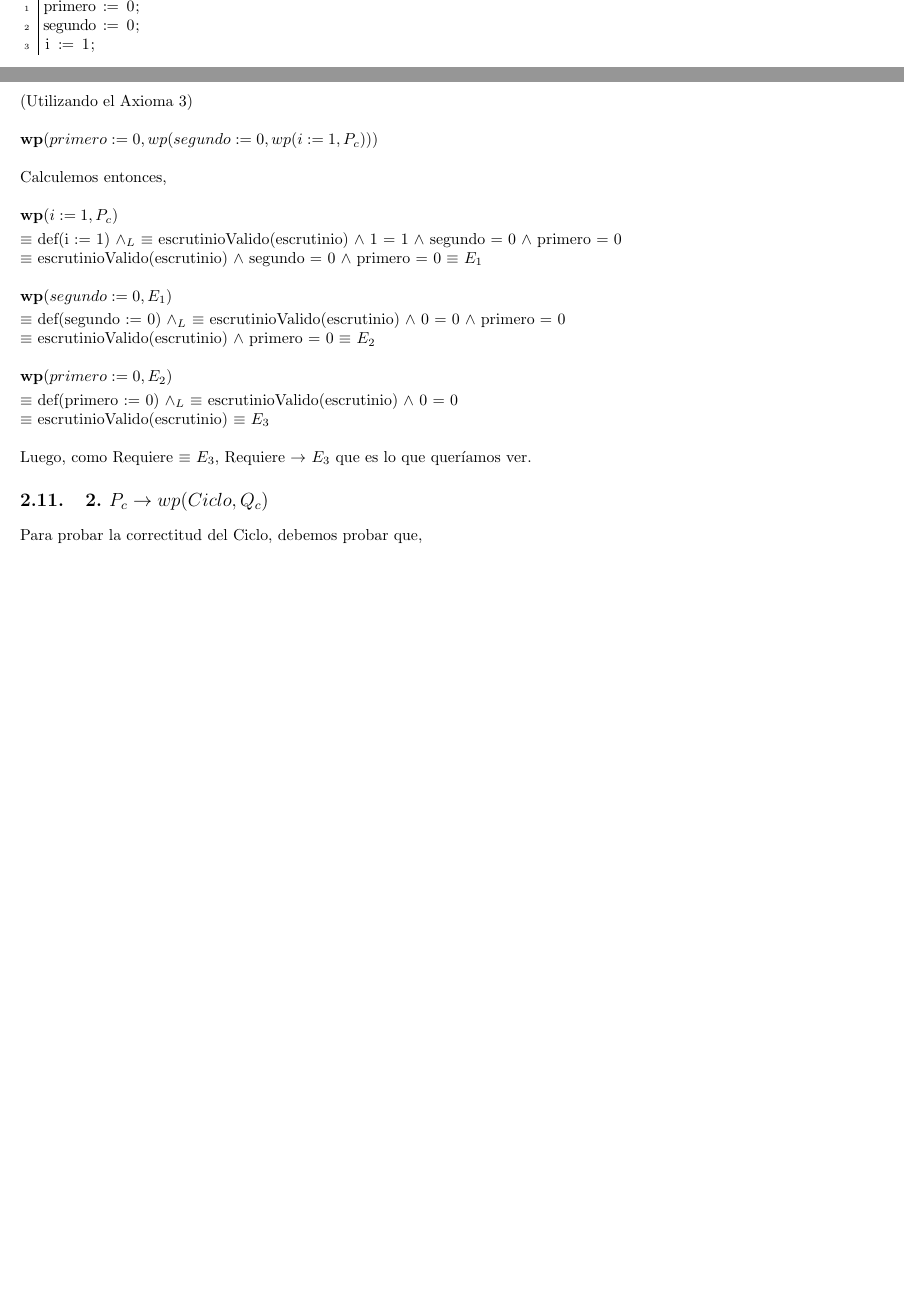
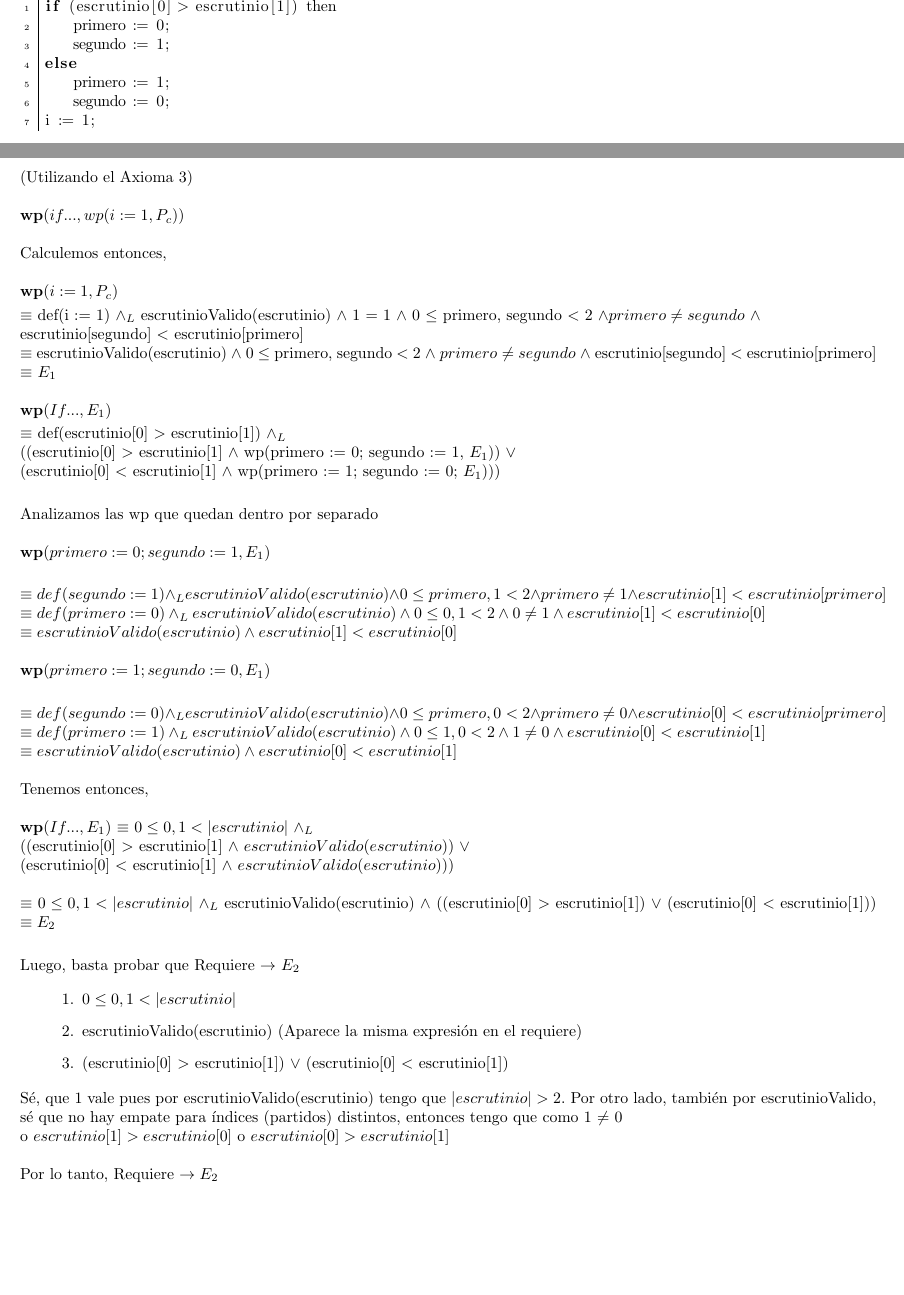
Before and after one commit to Lolistone/AED-TP1, a LaTeX document (TP1.tex): two parts of pages 11 and 12 of 17 before the commit and two parts of pages 11 and 12 of 18 after it, joined at a grey line, cut at the place of the change, the shorter picture padded with empty space. Compiled offline with pdfLaTeX.

Commit message:
correcciones

```diff
--- a/TP1.tex
+++ b/TP1.tex
@@ -508,8 +512,12 @@ Ahora, como en el ejercicio anterior para probar que el algoritmo propuesto es c
 
 $S_1$
 	\begin{lstlisting}[caption={},label=code:for]
-primero := 0;
-segundo := 0;
+if (escrutinio[0] > escrutinio[1]) then
+	primero := 0;
+	segundo := 1;
+else
+	primero := 1;
+	segundo := 0;
 i := 1;
 	\end{lstlisting}
 
@@ -576,27 +584,58 @@ $\textbf{Fv}= |escrutinio| - i $ \\
 
 \noindent Primero calculo \textbf{wp($S_1$, $P_c$)} \\
 
-\noindent \textbf{wp$(primero := 0 ;segundo := 0 ;i:= 1, P_c)$} \\
+\noindent \textbf{wp$(If ...; i := 1, P_c)$} \\
 
 \noindent (Utilizando el Axioma 3)\\
 
-\noindent \textbf{wp$(primero := 0, wp(segundo := 0, wp(i:=1, P_c)))$}\\
+\noindent \textbf{wp$(if ..., wp(i:=1, P_c))$}\\
 
 \noindent Calculemos entonces, \\
 
 \noindent \textbf{wp$(i:=1, P_c)$} \vspace{0.1cm} \\
-\noindent $\equiv$ def(i := 1) $\yLuego$ $\equiv$ escrutinioValido(escrutinio) $\land$ 1 = 1 $\land$ segundo = 0 $\land$ primero = 0 \\
-\noindent $\equiv$ escrutinioValido(escrutinio) $\land$ segundo = 0 $\land$ primero = 0 $\equiv$ $E_1$ \\
+\noindent $\equiv$ def(i := 1) $\yLuego$  escrutinioValido(escrutinio) $\land$ 1 = 1 $\land$ 0 $\leq$ primero, segundo $<$ 2 $\land  primero \neq segundo$ $\land$ \\ escrutinio[segundo] $<$ escrutinio[primero] \\
+\noindent $\equiv$ escrutinioValido(escrutinio) $\land$ 0 $\leq$ primero, segundo $<$ 2 $\land$  $primero \neq segundo$ $\land$ escrutinio[segundo] $<$ escrutinio[primero]  $\equiv$ $E_1$ \\
 
-\noindent \textbf{wp$(segundo :=0, E_1)$} \vspace{0.1cm} \\
-\noindent $\equiv$ def(segundo := 0) $\yLuego$ $\equiv$ escrutinioValido(escrutinio) $\land$ 0 = 0 $\land$ primero = 0 \\
-\noindent $\equiv$ escrutinioValido(escrutinio) $\land$ primero = 0 $\equiv$ $E_2$ \\
+\noindent \textbf{wp$(If... , E_1)$} \vspace{0.1cm} \\
+\noindent $\equiv$ def(escrutinio[0] $>$ escrutinio[1]) $\yLuego$ \\  ((escrutinio[0] $>$ escrutinio[1]  $\land$ wp(primero := 0; segundo := 1, $E_1$)) $\lor$ \\
+(escrutinio[0] $<$ escrutinio[1] $\land$ wp(primero := 1; segundo := 0; $E_1$)))  \vspace{0.1cm} \\
 
-\noindent \textbf{wp$(primero :=0, E_2)$} \vspace{0.1cm} \\
-\noindent $\equiv$ def(primero := 0) $\yLuego$ $\equiv$ escrutinioValido(escrutinio) $\land$ 0 = 0\\
-\noindent $\equiv$ escrutinioValido(escrutinio) $\equiv$ $E_3$ \\
+\noindent Analizamos las wp que quedan dentro por separado \\
 
-\noindent Luego, como Requiere $\equiv$ $E_3$, Requiere $\rightarrow$ $E_3$ que es lo que queríamos ver.
+\noindent \textbf{wp$(primero := 0; segundo := 1, E_1)$} \vspace{0.1cm} \\
+
+\noindent $\equiv def(segundo := 1) \yLuego escrutinioValido(escrutinio) \land 0 \leq primero, 1 < 2 \land primero \neq 1 \land escrutinio[1] < escrutinio[primero] $ \\
+\noindent $\equiv def(primero := 0) \yLuego escrutinioValido(escrutinio) \land 0 \leq 0, 1 < 2 \land 0 \neq 1 \land escrutinio[1] < escrutinio[0] $ \\
+\noindent $\equiv escrutinioValido(escrutinio) \land escrutinio[1] < escrutinio[0] $ \\
+
+ \noindent \textbf{wp$(primero := 1; segundo := 0, E_1)$} \vspace{0.1cm} \\
+
+\noindent $\equiv def(segundo := 0) \yLuego escrutinioValido(escrutinio) \land 0 \leq primero, 0 < 2 \land primero \neq 0 \land escrutinio[0] < escrutinio[primero] $ \\
+\noindent $\equiv def(primero := 1) \yLuego escrutinioValido(escrutinio) \land 0 \leq 1, 0 < 2 \land 1 \neq 0 \land escrutinio[0] < escrutinio[1] $ \\
+\noindent $\equiv escrutinioValido(escrutinio) \land escrutinio[0] < escrutinio[1] $ \\
+
+\noindent Tenemos entonces, \\
+
+\noindent \textbf{wp$(If... , E_1)$}
+\noindent $\equiv$ $0 \leq 0, 1 < |escrutinio|$ $\yLuego$ \\  ((escrutinio[0] $>$ escrutinio[1]  $\land$ $escrutinioValido(escrutinio)$) $\lor$ \\
+(escrutinio[0] $<$ escrutinio[1] $\land$ $escrutinioValido(escrutinio)$)) \\
+
+\noindent $\equiv$ $0 \leq 0, 1 < |escrutinio|$ $\yLuego$ escrutinioValido(escrutinio) $\land$ ((escrutinio[0] $>$ escrutinio[1]) $\lor$
+(escrutinio[0] $<$ escrutinio[1])) $\equiv E_2$ \vspace{0.1cm} \\
+
+\noindent Luego, basta probar que Requiere $\rightarrow$ $E_2$
+
+\begin{enumerate}\setlength{\itemindent}{0.5cm}
+		\item  $0 \leq 0, 1 < |escrutinio|$
+		\item  escrutinioValido(escrutinio) (Aparece la misma expresión en el requiere)
+		\item (escrutinio[0] $>$ escrutinio[1]) $\lor$ (escrutinio[0] $<$ escrutinio[1])
+\end{enumerate}
+
+\noindent Sé, que 1 vale pues por escrutinioValido(escrutinio) tengo que $|escrutinio| > 2$. Por otro lado, también por escrutinioValido, sé que no hay empate para índices (partidos) distintos, entonces tengo que como 1 $\neq$ 0 \\ o $escrutinio[1] > escrutinio[0]$ o $escrutinio[0] > escrutinio[1]$ \\
+
+\noindent Por lo tanto, Requiere $\rightarrow E_2$ \\
+
+\newpage
 
 \subsection{2. $P_c \rightarrow wp(Ciclo, Q_c)$ }
 
```
Also changed, not shown: TP1.tex (44 more changed lines).
